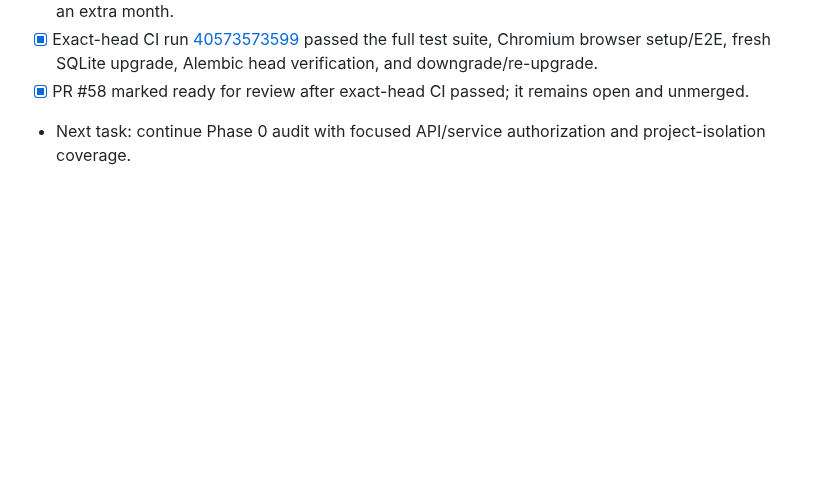
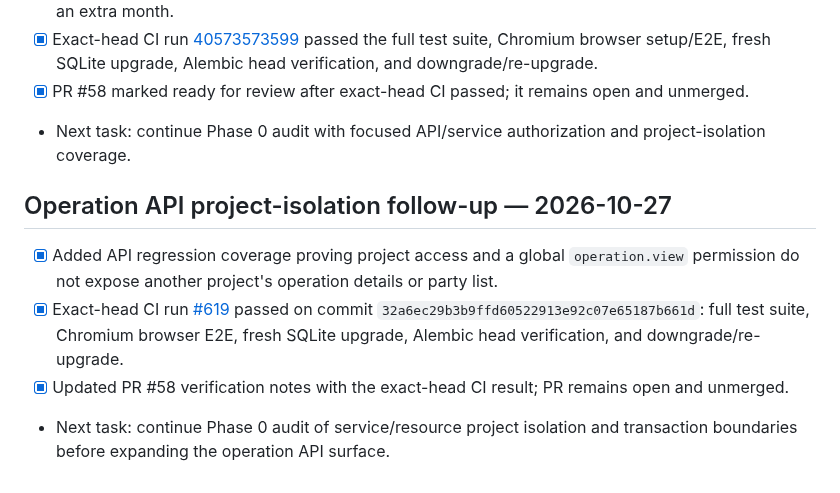
Before and after one commit to kokoosabzi/sabt, a Markdown page: PROGRESS.md, the part around the change. Drawn GitHub-style; blank space fills up the shorter version.

Commit message:
docs: record operation API isolation verification

```diff
--- a/PROGRESS.md
+++ b/PROGRESS.md
@@ -445,3 +445,11 @@ Continue Phase 0 foundation audit: verify authorization/project isolation across
 - [x] Exact-head CI run [40573573599](https://github.com/kokoosabzi/sabt/actions/runs/40573573599) passed the full test suite, Chromium browser setup/E2E, fresh SQLite upgrade, Alembic head verification, and downgrade/re-upgrade.
 - [x] PR #58 marked ready for review after exact-head CI passed; it remains open and unmerged.
 - Next task: continue Phase 0 audit with focused API/service authorization and project-isolation coverage.
+
+
+## Operation API project-isolation follow-up — 2026-10-27
+
+- [x] Added API regression coverage proving project access and a global `operation.view` permission do not expose another project's operation details or party list.
+- [x] Exact-head CI run [#619](https://github.com/kokoosabzi/sabt/actions/runs/40576122396) passed on commit `32a6ec29b3b9ffd60522913e92c07e65187b661d`: full test suite, Chromium browser E2E, fresh SQLite upgrade, Alembic head verification, and downgrade/re-upgrade.
+- [x] Updated PR #58 verification notes with the exact-head CI result; PR remains open and unmerged.
+- Next task: continue Phase 0 audit of service/resource project isolation and transaction boundaries before expanding the operation API surface.
```
